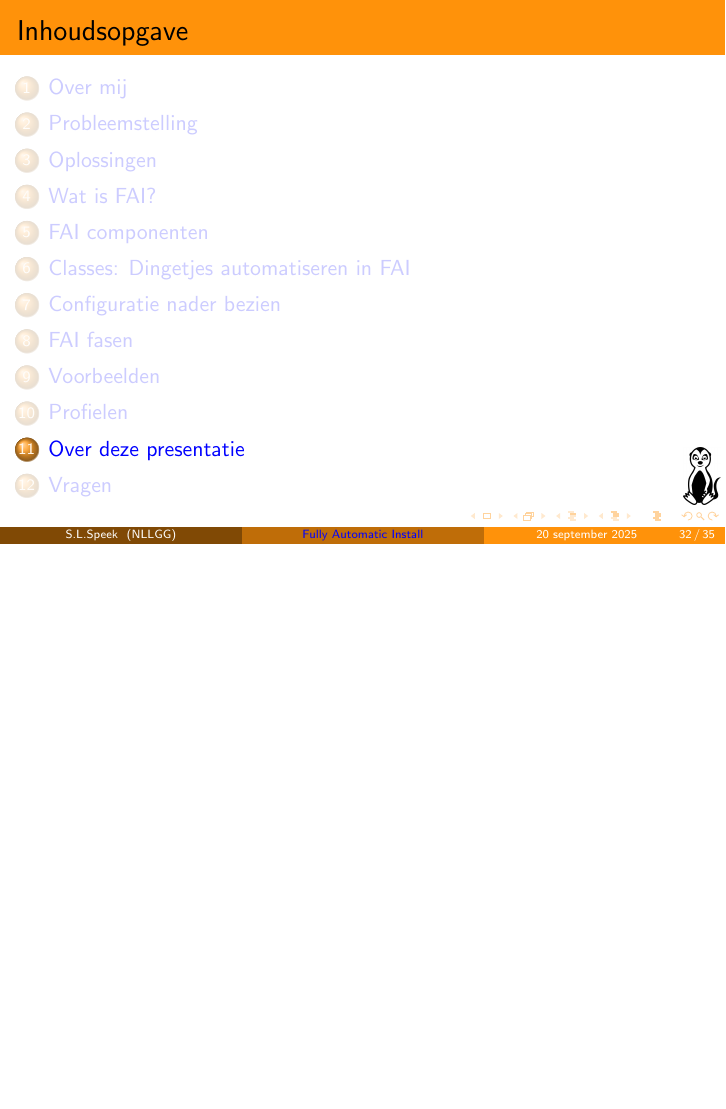
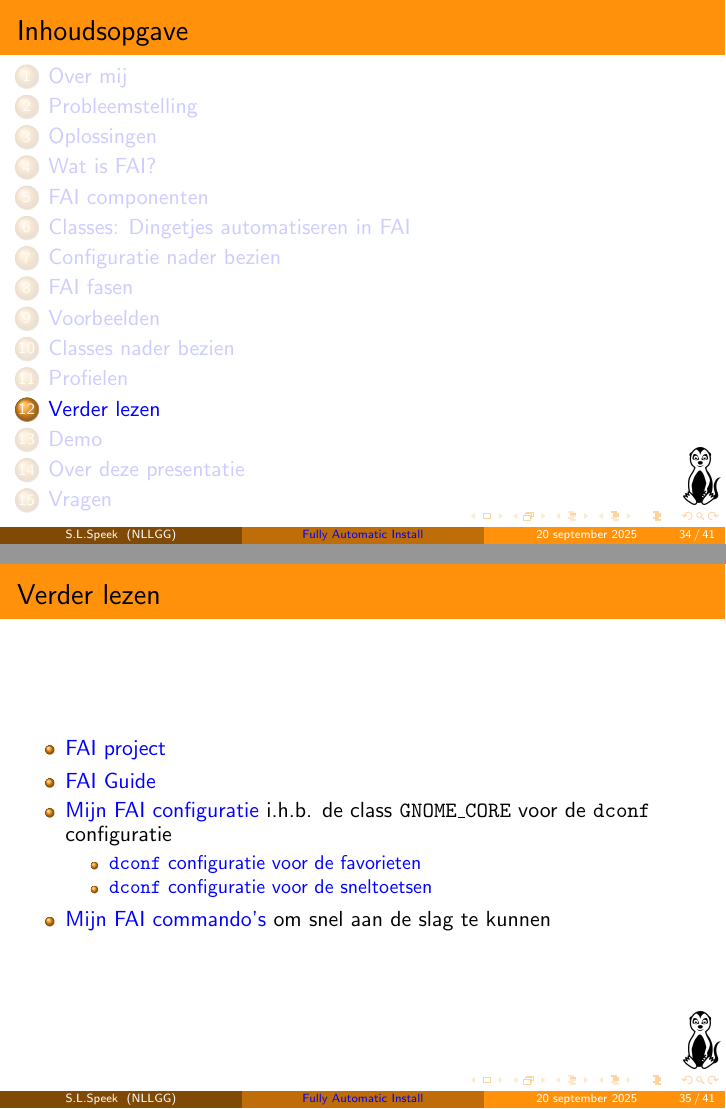
Before and after one commit to slspeek/presentatie-fai, LaTeX slides (presentatie-fai.tex): page 62 of 67 before the commit and pages 67 and 68 of 76 after it, the two joined at a grey line, the shorter picture padded with empty space. Compiled offline with pdfLaTeX.

Commit message:
Nadere uitleg classes, Demo, Verder lezen

```diff
--- a/presentatie-fai.tex
+++ b/presentatie-fai.tex
@@ -400,3 +405,8 @@ mattermost-desktop
 \end{verbatim}
   \end{itemize}
 \end{frame}
+\section{Classes nader bezien}
+\begin{frame}
+\frametitle{Classes nader bezien}
+De volgorde van de classes is belangrijk:
+\begin{itemize}
@@ -403,3 +416,5 @@ mattermost-desktop
+\end{itemize}
+\end{frame}
 
 \section{Profielen}
 
@@ -435,0 +453,15 @@ Classes: INSTALL FAIBASE DEBIAN DUTCH CONSOLE_TWEAKS \
+\section{Verder lezen}
+\begin{frame}
+\frametitle{Verder lezen}
+\begin{itemize}
+  \item \href{https://fai-project.org/}{FAI project}
+  \item \href{https://fai-project.org/fai-guide/}{FAI Guide}
+  \item \href{https://github.com/slspeek/fai/}{Mijn FAI configuratie} i.h.b.
+  de class \texttt{GNOME\_CORE} voor de \texttt{dconf} configuratie
+  \begin{itemize}
+    \item \href{https://github.com/slspeek/fai/blob/main/files/etc/dconf/db/local.d/00-favorite-apps/DEVELOPER}{\texttt{dconf} configuratie voor de favorieten}
+    \item \href{https://github.com/slspeek/fai/blob/main/files/etc/dconf/db/local.d/10-shortcuts/GNOME_CORE}{\texttt{dconf} configuratie voor de sneltoetsen}
+  \end{itemize}
+  \item \href{https://github.com/slspeek/fai-cmds/}{Mijn FAI commando's} om snel aan de slag te kunnen
+  \end{itemize}
+\end{frame}
```
Also changed, not shown: presentatie-fai.tex (21 more changed lines).
